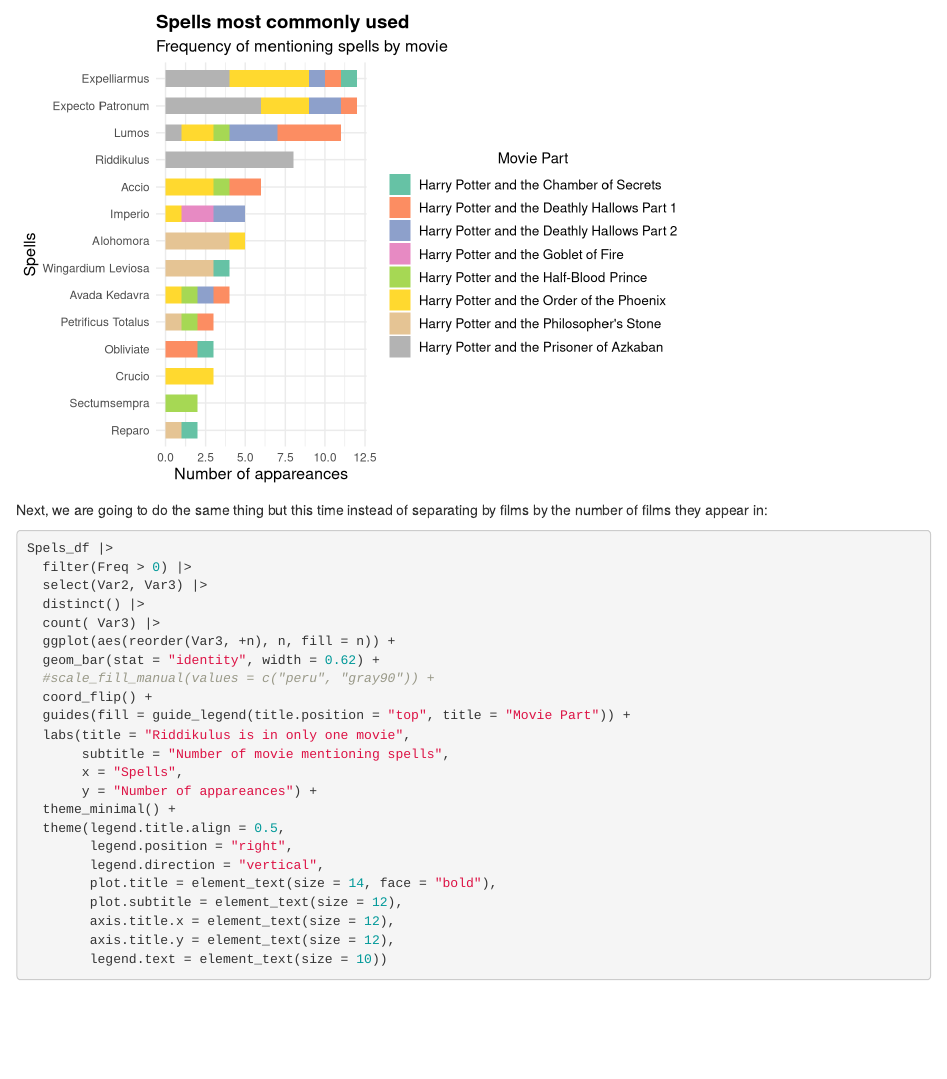
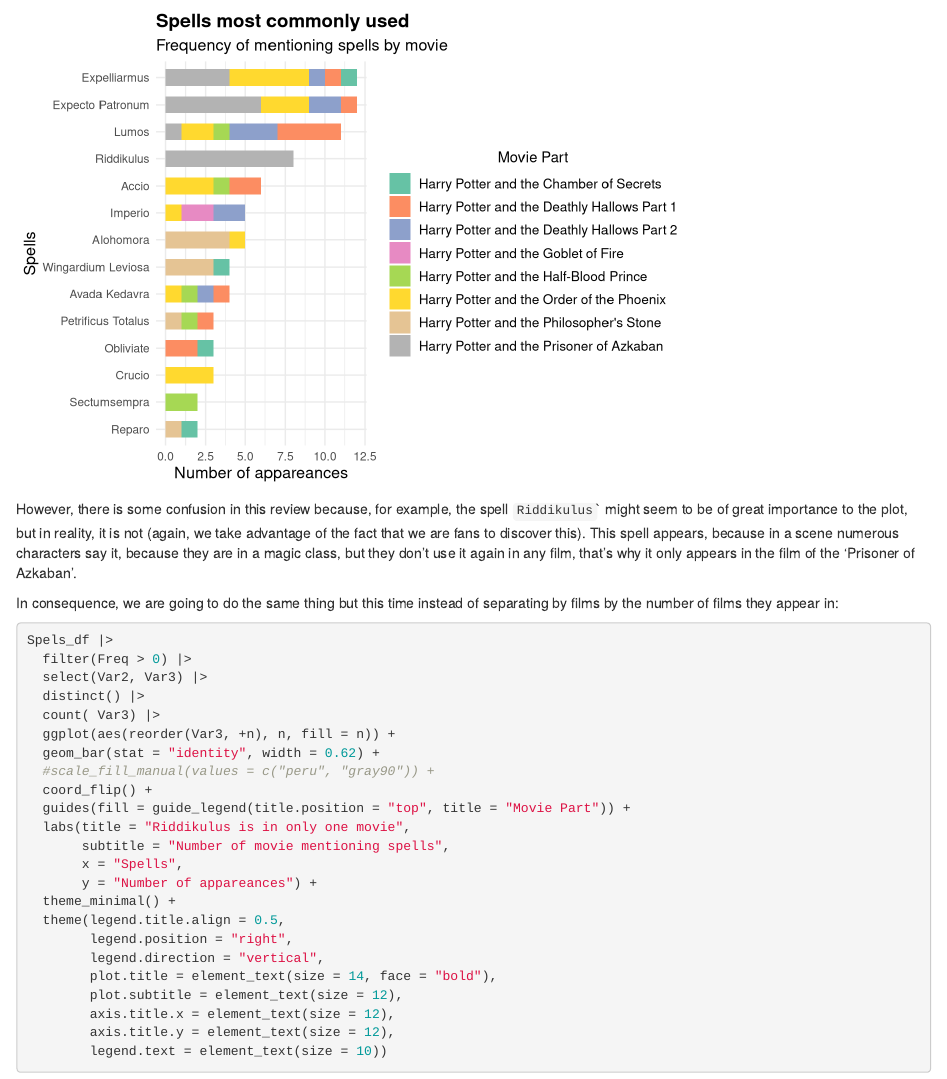
Before and after one commit to ericinthehaus/text-mining-harry-potter-class-project, an R Markdown document (final project_v2.Rmd): the page in a window 1100 px wide, from 5680 px down. Rendered offline with R 4.5, knitr and Pandoc, with nearby package versions.

Commit message:
finished_2

````diff
--- a/final project_v2.Rmd
+++ b/final project_v2.Rmd
@@ -224,7 +224,9 @@
 
 ```
 
-Next, we are going to do the same thing but this time instead of separating by films by the number of films they appear in:
+However, there is some confusion in this review because, for example, the spell `Riddikulus`\` might seem to be of great importance to the plot, but in reality, it is not (again, we take advantage of the fact that we are fans to discover this). This spell appears, because in a scene numerous characters say it, because they are in a magic class, but they don't use it again in any film, that's why it only appears in the film of the 'Prisoner of Azkaban'.
+
+In consequence, we are going to do the same thing but this time instead of separating by films by the number of films they appear in:
 
 ```{r}
 Spels_df |>
````
